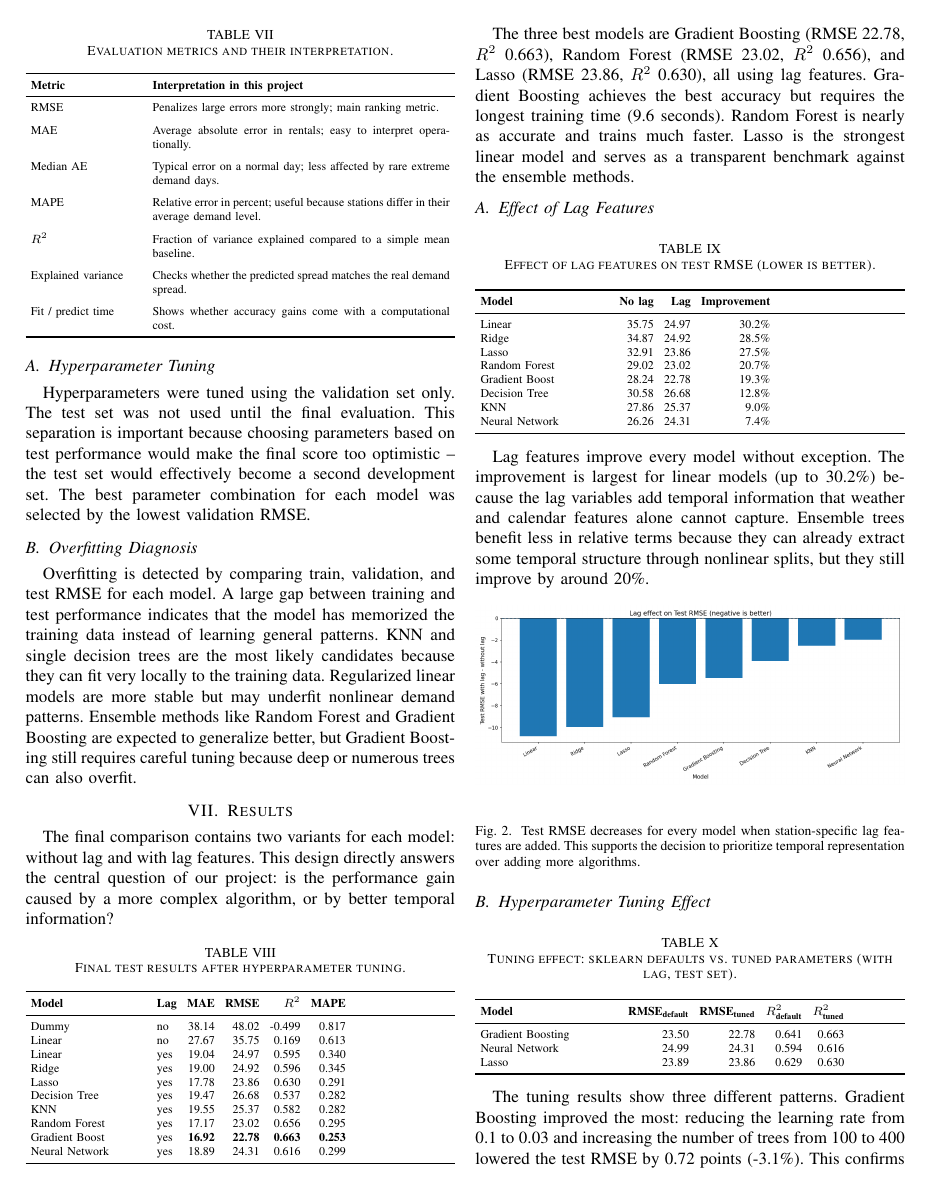
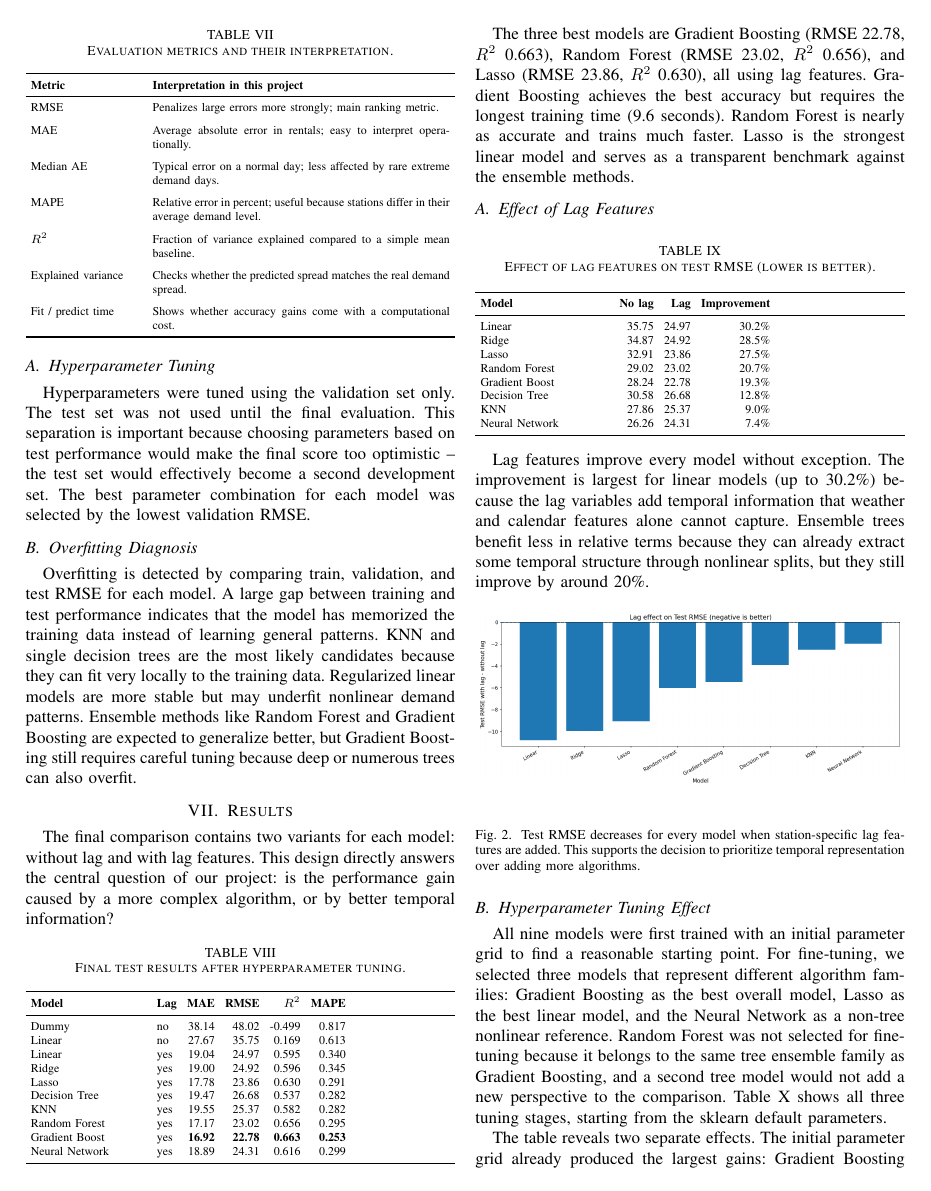
Before and after one commit to lordbavaria13/bike_rental, a LaTeX paper (paper/paper.tex, which reads paper/results_models.tex): page 4 of 6. Compiled offline with pdfLaTeX.

Commit message:
updated result section

```diff
--- a/paper/results_models.tex
+++ b/paper/results_models.tex
@@ -81,18 +81,24 @@ representation over adding more algorithms.}
 
 \subsection{Hyperparameter Tuning Effect}
 
+All nine models were first trained with an initial parameter grid to
+find a reasonable starting point. For fine-tuning, we selected three
+models that represent different algorithm families: Gradient Boosting
+as the best overall model, Lasso as the best linear model, and the
+Neural Network as a non-tree nonlinear reference. Random Forest was
+not selected for fine-tuning because it belongs to the same tree
+ensemble family as Gradient Boosting, and a second tree model would
+not add a new perspective to the comparison.
+Table~\ref{tab:tuning} shows all three tuning stages, starting from
+the sklearn default parameters.
+
 \begin{table}[htbp]
-\caption{Tuning effect: sklearn defaults vs.\ tuned parameters
-(with lag, test set).}
+\caption{Tuning stages for the top three models (with lag, test RMSE).}
 \label{tab:tuning}
 \centering
 \scriptsize
-\begin{tabularx}{\columnwidth}{p{0.32\columnwidth} r r r r}
+\begin{tabularx}{\columnwidth}{p{0.28\columnwidth} r r r r}
 \toprule
-\textbf{Model} & \textbf{RMSE$_{\text{default}}$} &
-\textbf{RMSE$_{\text{tuned}}$} & \textbf{$R^2_{\text{default}}$} &
-\textbf{$R^2_{\text{tuned}}$} \\
+\textbf{Model} & \textbf{Default} & \textbf{Initial} &
+\textbf{Fine-tuned} & \textbf{$R^2$} \\
 \midrule
-Gradient Boosting & 23.50 & 22.78 & 0.641 & 0.663 \\
-Neural Network    & 24.99 & 24.31 & 0.594 & 0.616 \\
-Lasso             & 23.89 & 23.86 & 0.629 & 0.630 \\
@@ -100,7 +109,5 @@ Lasso             & 23.89 & 23.86 & 0.629 & 0.630 \\
 \end{tabularx}
 \end{table}
 
-The tuning results show three different patterns. Gradient Boosting
-improved the most: reducing the learning rate from 0.1 to 0.03 and
-increasing the number of trees from 100 to 400 lowered the test RMSE
-by 0.72 points (-3.1\%). This confirms that slower, more conservative
+The table reveals two separate effects. The initial parameter grid
+already produced the largest gains: Gradient Boosting dropped from
```
Also changed, not shown: paper/references.tex (+5 -0 lines), paper/paper.pdf, paper/results_models.tex (24 more changed lines), 5 other files.
